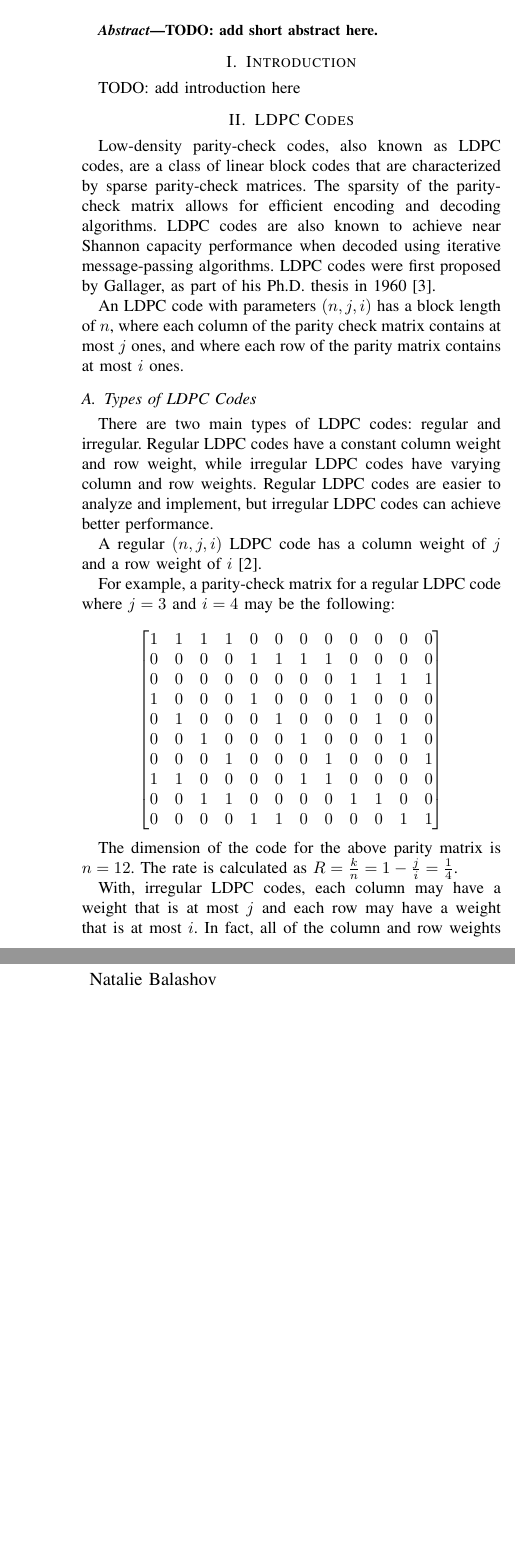
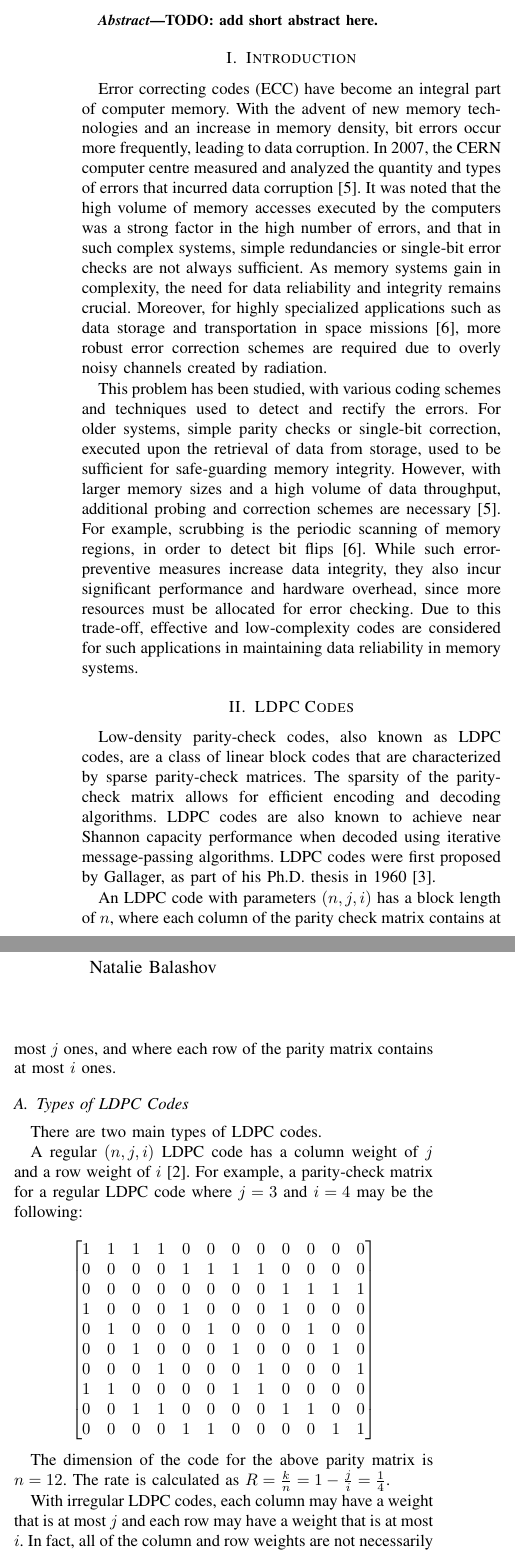
Before and after one commit to luckunately/ELEC433-Projects, a LaTeX paper (Report/report_ieeeformat.tex): two parts of the columns of page 1 of 3, joined at a grey line, cut so that both start at the same text, the shorter picture padded with empty space. Compiled offline with pdfLaTeX; a missing font is replaced by an installed copy or a similar font; a LaTeX package or settings file that is missing is left out.

Commit message:
Update introduction

```diff
--- a/Report/report_ieeeformat.tex
+++ b/Report/report_ieeeformat.tex
@@ -26,7 +26,19 @@ T\kern-.1667em\lower.7ex\hbox{E}\kern-.125emX}}
 \end{abstract}
 
 \section{Introduction}
-TODO: add introduction here
+Error correcting codes (ECC) have become an integral part of computer memory.
+With the advent of new memory technologies and an increase in memory density, bit errors occur more frequently, leading to data corruption.
+In 2007, the CERN computer centre measured and analyzed the quantity and types of errors that incurred data corruption [5].
+It was noted that the high volume of memory accesses executed by the computers was a strong factor in the high number of errors, and that in such complex systems, simple redundancies or single-bit error checks are not always sufficient.
+As memory systems gain in complexity, the need for data reliability and integrity remains crucial.
+Moreover, for highly specialized applications such as data storage and transportation in space missions [6], more robust error correction schemes are required due to overly noisy channels created by radiation.
+
+This problem has been studied, with various coding schemes and techniques used to detect and rectify the errors.
+For older systems, simple parity checks or single-bit correction, executed upon the retrieval of data from storage, used to be sufficient for safe-guarding memory integrity.
+However, with larger memory sizes and a high volume of data throughput, additional probing and correction schemes are necessary [5].
+For example, scrubbing is the periodic scanning of memory regions, in order to detect bit flips [6].
+While such error-preventive measures increase data integrity, they also incur significant performance and hardware overhead, since more resources must be allocated for error checking.
+Due to this trade-off, effective and low-complexity codes are considered for such applications in maintaining data reliability in memory systems.
 
 \section{LDPC Codes}
 Low-density parity-check codes, also known as LDPC codes, are a class of linear block
@@ -39,13 +51,9 @@ LDPC codes were first proposed by Gallager, as part of his Ph.D. thesis in 1960
 An LDPC code with parameters $(n,j,i)$ has a block length of $n$, where each column of the parity check matrix contains at most $j$ ones, and where each row of the parity matrix contains at most $i$ ones.
 
 \subsection{Types of LDPC Codes}
-There are two main types of LDPC codes: regular and irregular. Regular LDPC
-codes have a constant column weight and row weight, while irregular LDPC codes
-have varying column and row weights. Regular LDPC codes are easier to analyze
-and implement, but irregular LDPC codes can achieve better performance.
+There are two main types of LDPC codes.
 
 A regular $(n,j,i)$ LDPC code has a column weight of $j$ and a row weight of $i$ [2].
-
 For example, a parity-check matrix for a regular LDPC code where $j=3$ and $i=4$ may be the following:
 
 $$\begin{bmatrix}
```
Also changed, not shown: Report/report_ieeeformat.tex (9 more changed lines).
